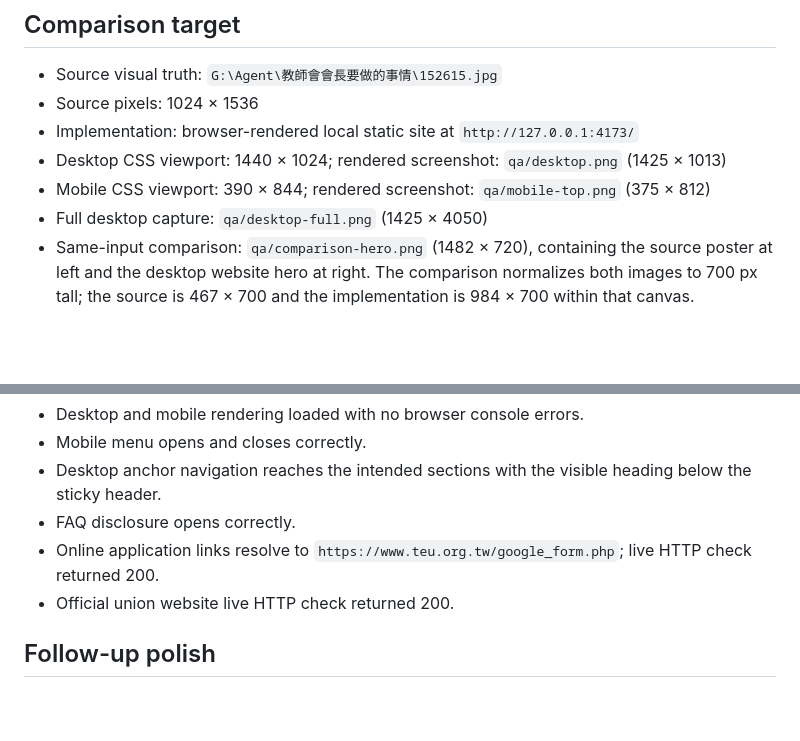
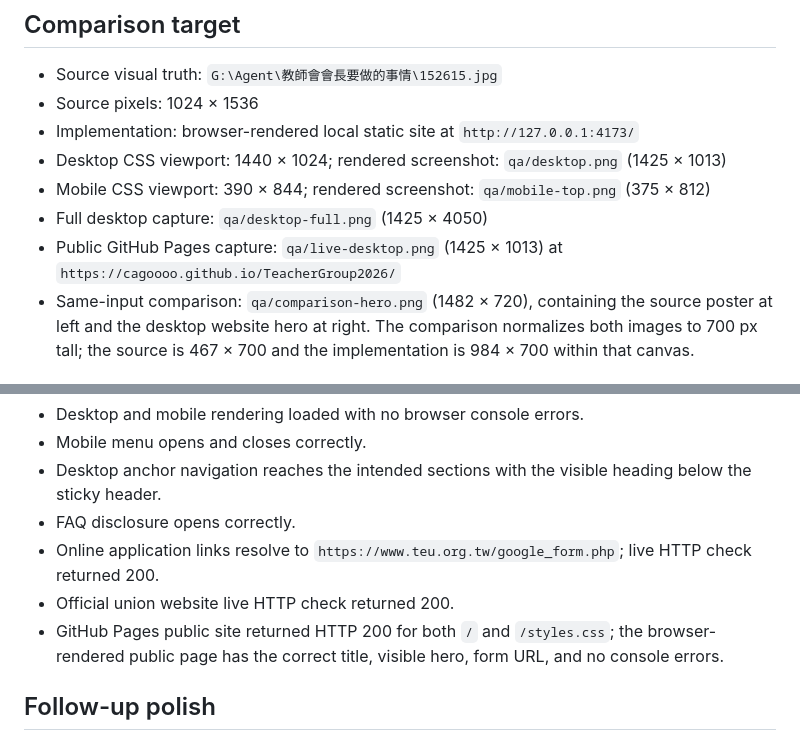
Before and after one commit to cagoooo/TeacherGroup2026, a Markdown page: design-qa.md, 2 parts joined by grey strips. GitHub-like rendering; blank space fills up the shorter version.

Commit message:
test: 補充公開頁面驗證結果

```diff
--- a/design-qa.md
+++ b/design-qa.md
@@ -8,6 +8,7 @@
 - Desktop CSS viewport: 1440 × 1024; rendered screenshot: `qa/desktop.png` (1425 × 1013)
 - Mobile CSS viewport: 390 × 844; rendered screenshot: `qa/mobile-top.png` (375 × 812)
 - Full desktop capture: `qa/desktop-full.png` (1425 × 4050)
+- Public GitHub Pages capture: `qa/live-desktop.png` (1425 × 1013) at `https://cagoooo.github.io/TeacherGroup2026/`
 - Same-input comparison: `qa/comparison-hero.png` (1482 × 720), containing the source poster at left and the desktop website hero at right. The comparison normalizes both images to 700 px tall; the source is 467 × 700 and the implementation is 984 × 700 within that canvas.
 
 ## Scope and intentional adaptation
@@ -42,6 +43,7 @@ No actionable P0, P1, or P2 findings remain.
 - FAQ disclosure opens correctly.
 - Online application links resolve to `https://www.teu.org.tw/google_form.php`; live HTTP check returned 200.
 - Official union website live HTTP check returned 200.
+- GitHub Pages public site returned HTTP 200 for both `/` and `/styles.css`; the browser-rendered public page has the correct title, visible hero, form URL, and no console errors.
 
 ## Follow-up polish
 
```
